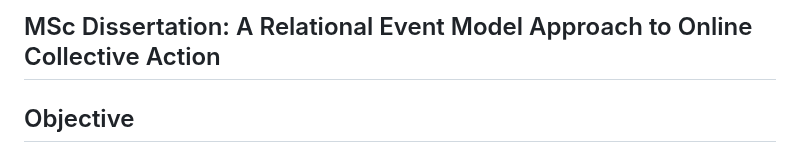
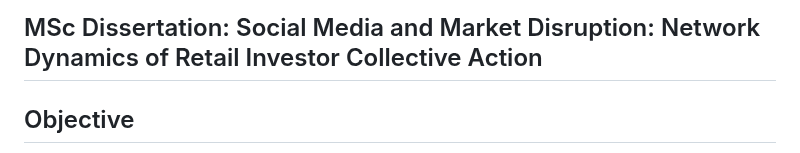
Before and after one commit to Ry-Rousseau/ds-portfolio, a Markdown page: reddit-network-model/README.md, the part around the change. Rendered like a GitHub page.

```diff
--- a/reddit-network-model/README.md
+++ b/reddit-network-model/README.md
@@ -1,4 +1,4 @@
-## MSc Dissertation: A Relational Event Model Approach to Online Collective Action
+## MSc Dissertation: Social Media and Market Disruption: Network Dynamics of Retail Investor Collective Action
 
 ## Objective
 This project provides actionable insights into the dynamics of online collective action, offering a framework for analyzing user interactions in large-scale social media networks.
```
